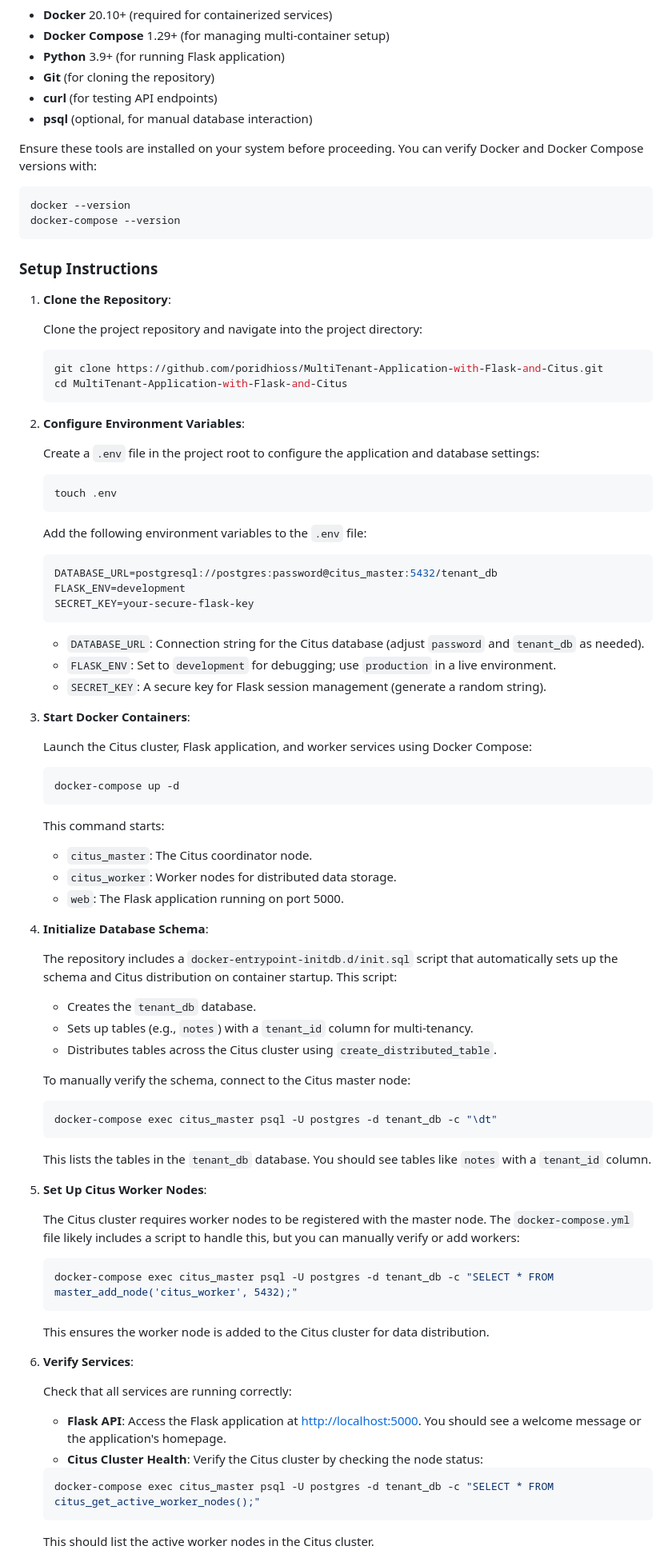
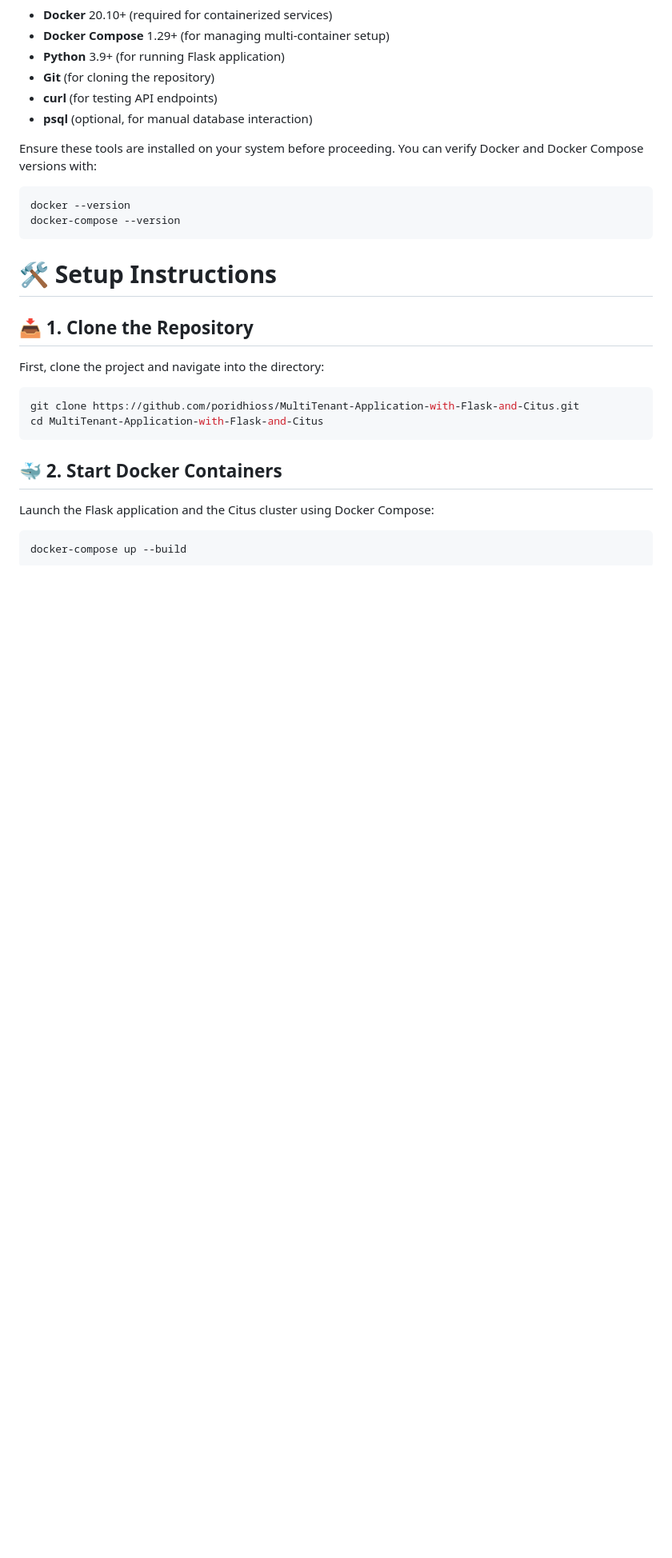
Before and after one commit to Bahar0900/Deployement-of-Multitenant-Application-on-AWS, a Markdown page: README.md, the part around the change printed below. Shown: that part at 80% size. Drawn GitHub-style; blank space fills up the shorter version.

````diff
--- a/README.md
+++ b/README.md
@@ -123,84 +128,22 @@ docker --version
 docker-compose --version
 ```
 
-### Setup Instructions
+# 🛠 Setup Instructions
 
-1. **Clone the Repository**:
+## 📥 1. Clone the Repository
 
-   Clone the project repository and navigate into the project directory:
+First, clone the project and navigate into the directory:
 
-   ```bash
-   git clone https://github.com/poridhioss/MultiTenant-Application-with-Flask-and-Citus.git
-   cd MultiTenant-Application-with-Flask-and-Citus
-   ```
+```bash
+git clone https://github.com/poridhioss/MultiTenant-Application-with-Flask-and-Citus.git
+cd MultiTenant-Application-with-Flask-and-Citus
+```
 
-2. **Configure Environment Variables**:
+## 🐳 2. Start Docker Containers
 
-   Create a `.env` file in the project root to configure the application and database settings:
+Launch the Flask application and the Citus cluster using Docker Compose:
 
-   ```bash
-   touch .env
-   ```
+```bash
+docker-compose up --build
+```
 
-   Add the following environment variables to the `.env` file:
-
-   ```properties
-   DATABASE_URL=postgresql://postgres:password@citus_master:5432/tenant_db
-   FLASK_ENV=development
-   SECRET_KEY=your-secure-flask-key
-   ```
-
-   - `DATABASE_URL`: Connection string for the Citus database (adjust `password` and `tenant_db` as needed).
-   - `FLASK_ENV`: Set to `development` for debugging; use `production` in a live environment.
-   - `SECRET_KEY`: A secure key for Flask session management (generate a random string).
-
-3. **Start Docker Containers**:
-
-   Launch the Citus cluster, Flask application, and worker services using Docker Compose:
-
-   ```bash
-   docker-compose up -d
-   ```
-
-   This command starts:
-   - `citus_master`: The Citus coordinator node.
-   - `citus_worker`: Worker nodes for distributed data storage.
-   - `web`: The Flask application running on port 5000.
-
-4. **Initialize Database Schema**:
-
-   The repository includes a `docker-entrypoint-initdb.d/init.sql` script that automatically sets up the schema and Citus distribution on container startup. This script:
-   - Creates the `tenant_db` database.
-   - Sets up tables (e.g., `notes`) with a `tenant_id` column for multi-tenancy.
-   - Distributes tables across the Citus cluster using `create_distributed_table`.
-
-   To manually verify the schema, connect to the Citus master node:
-
-   ```bash
-   docker-compose exec citus_master psql -U postgres -d tenant_db -c "\dt"
-   ```
-
-   This lists the tables in the `tenant_db` database. You should see tables like `notes` with a `tenant_id` column.
-
-5. **Set Up Citus Worker Nodes**:
-
-   The Citus cluster requires worker nodes to be registered with the master node. The `docker-compose.yml` file likely includes a script to handle this, but you can manually verify or add workers:
-
-   ```bash
-   docker-compose exec citus_master psql -U postgres -d tenant_db -c "SELECT * FROM master_add_node('citus_worker', 5432);"
-   ```
-
-   This ensures the worker node is added to the Citus cluster for data distribution.
-
-6. **Verify Services**:
-
-   Check that all services are running correctly:
-   - **Flask API**: Access the Flask application at [http://localhost:5000](http://localhost:5000). You should see a welcome message or the application's homepage.
-   - **Citus Cluster Health**: Verify the Citus cluster by checking the node status:
-
-   ```bash
-   docker-compose exec citus_master psql -U postgres -d tenant_db -c "SELECT * FROM citus_get_active_worker_nodes();"
-   ```
-
-   This should list the active worker nodes in the Citus cluster.
-
````
Also changed, not shown: other parts of README.md (+198 -149 lines).
